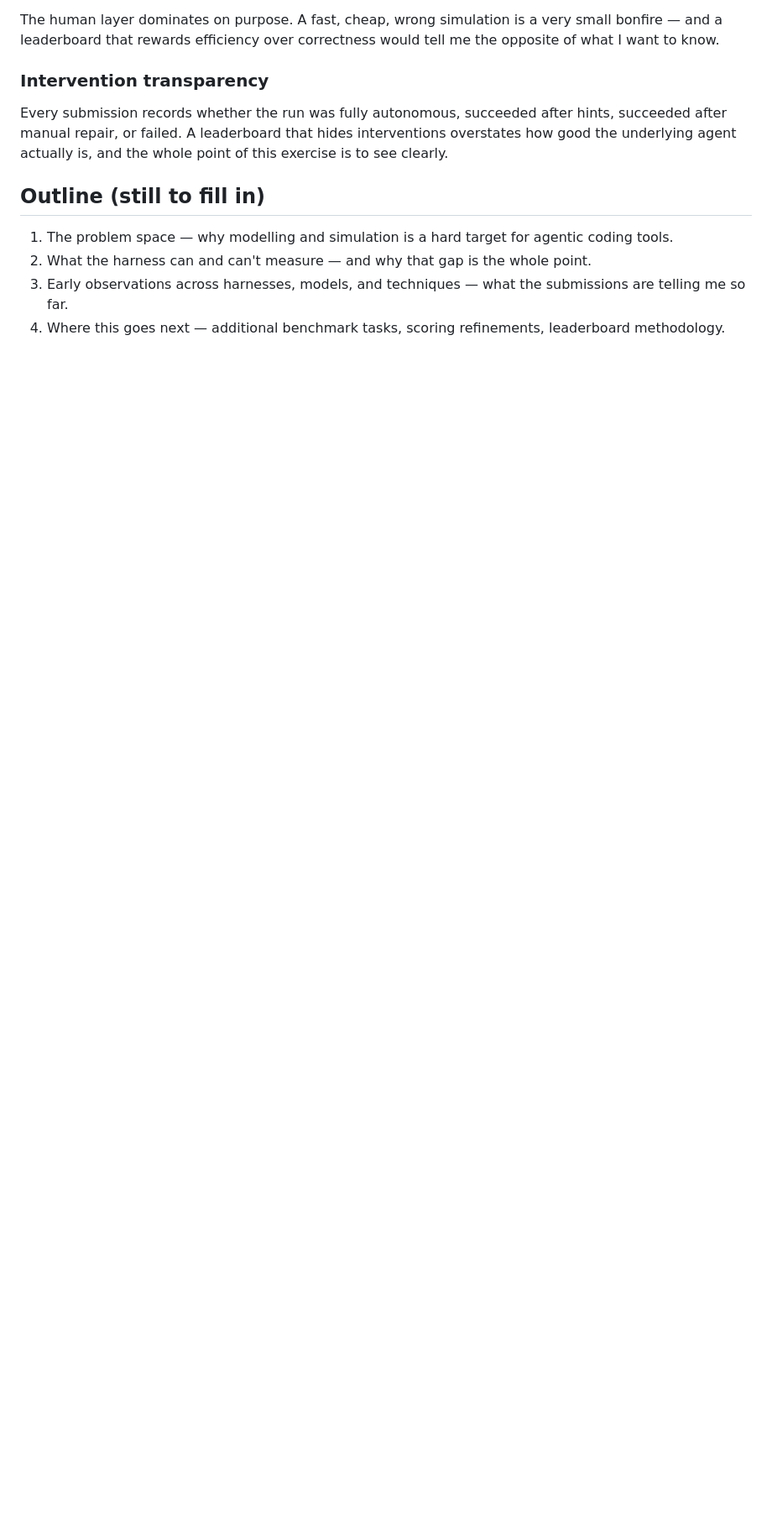
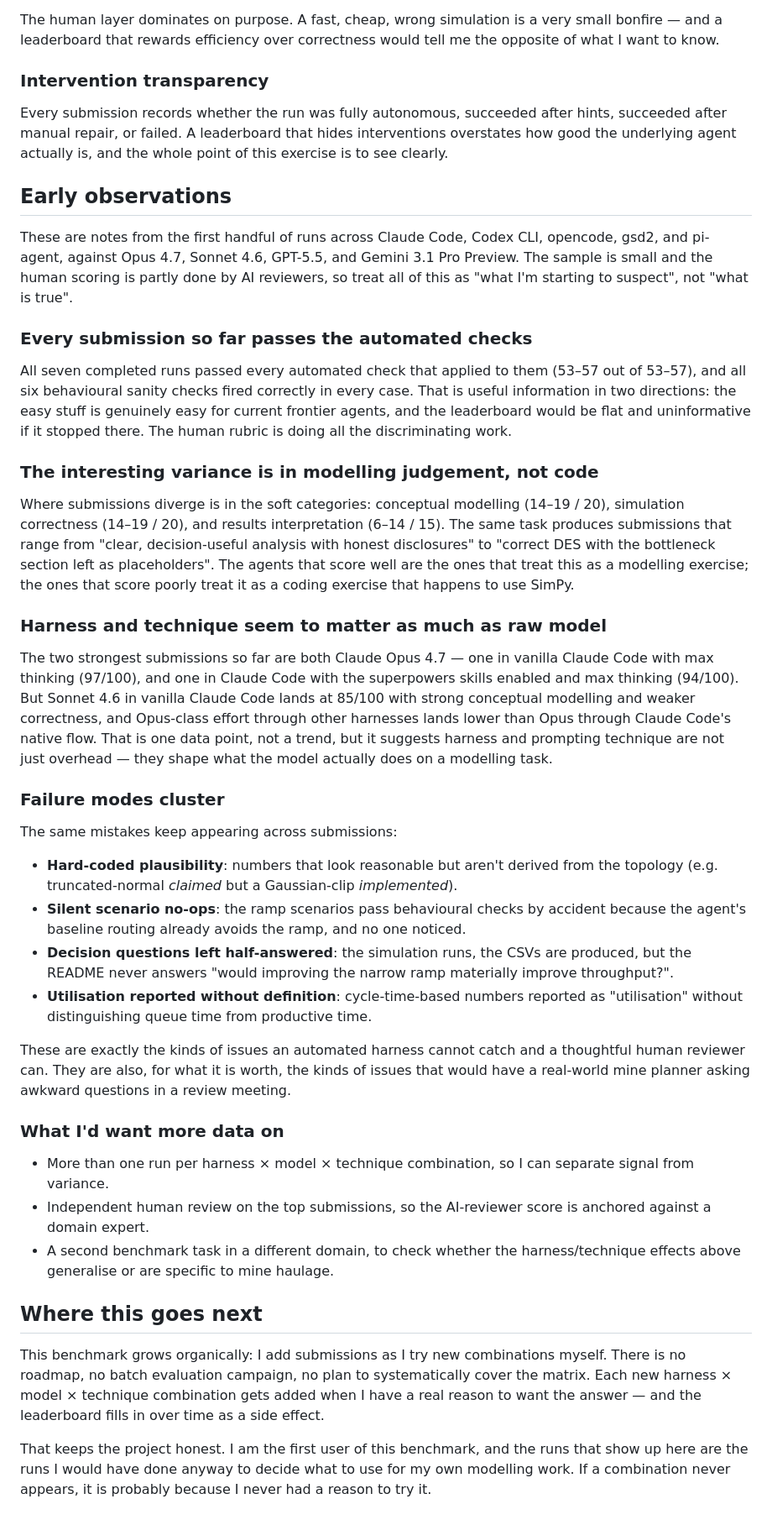
Before and after one commit to harrymunro/simulation-bench, a Markdown page: docs/why_simulation_bench.md, the part around the change. Shown at 84% size. Rendered like a GitHub page; blank space fills up the shorter version.

Commit message:
docs: expand why_simulation_bench with early observations
Replace placeholder outline with the early-observations section drawn
from the first nine submissions: variance lives in modelling judgement
not code, harness/technique matter as much as raw model, and the
recurring failure modes (hard-coded plausibility, silent scenario
no-ops, half-answered decision questions, undefined utilisation).

```diff
--- a/docs/why_simulation_bench.md
+++ b/docs/why_simulation_bench.md
@@ -101,12 +101,85 @@ after hints, succeeded after manual repair, or failed. A leaderboard that
 hides interventions overstates how good the underlying agent actually is, and
 the whole point of this exercise is to see clearly.
 
-## Outline (still to fill in)
+## Early observations
 
-1. The problem space — why modelling and simulation is a hard target for
-   agentic coding tools.
-2. What the harness can and can't measure — and why that gap is the whole point.
-3. Early observations across harnesses, models, and techniques — what the
-   submissions are telling me so far.
-4. Where this goes next — additional benchmark tasks, scoring refinements,
-   leaderboard methodology.
+These are notes from the first handful of runs across Claude Code, Codex CLI,
+opencode, gsd2, and pi-agent, against Opus 4.7, Sonnet 4.6, GPT-5.5, and
+Gemini 3.1 Pro Preview. The sample is small and the human scoring is partly
+done by AI reviewers, so treat all of this as "what I'm starting to suspect",
+not "what is true".
+
+### Every submission so far passes the automated checks
+
+All seven completed runs passed every automated check that applied to them
+(53–57 out of 53–57), and all six behavioural sanity checks fired correctly
+in every case. That is useful information in two directions: the easy stuff
+is genuinely easy for current frontier agents, and the leaderboard would be
+flat and uninformative if it stopped there. The human rubric is doing all
+the discriminating work.
+
+### The interesting variance is in modelling judgement, not code
+
+Where submissions diverge is in the soft categories: conceptual modelling
+(14–19 / 20), simulation correctness (14–19 / 20), and results
+interpretation (6–14 / 15). The same task produces submissions that range
+from "clear, decision-useful analysis with honest disclosures" to "correct
+DES with the bottleneck section left as placeholders". The agents that score
+well are the ones that treat this as a modelling exercise; the ones that
+score poorly treat it as a coding exercise that happens to use SimPy.
+
+### Harness and technique seem to matter as much as raw model
+
+The two strongest submissions so far are both Claude Opus 4.7 — one in
+vanilla Claude Code with max thinking (97/100), and one in Claude Code with
+the superpowers skills enabled and max thinking (94/100). But Sonnet 4.6 in
+vanilla Claude Code lands at 85/100 with strong conceptual modelling and
+weaker correctness, and Opus-class effort through other harnesses lands
+lower than Opus through Claude Code's native flow. That is one data point,
+not a trend, but it suggests harness and prompting technique are not just
+overhead — they shape what the model actually does on a modelling task.
+
+### Failure modes cluster
+
+The same mistakes keep appearing across submissions:
+
+- **Hard-coded plausibility**: numbers that look reasonable but aren't
+  derived from the topology (e.g. truncated-normal *claimed* but a
+  Gaussian-clip *implemented*).
+- **Silent scenario no-ops**: the ramp scenarios pass behavioural checks
+  by accident because the agent's baseline routing already avoids the ramp,
+  and no one noticed.
+- **Decision questions left half-answered**: the simulation runs, the CSVs
+  are produced, but the README never answers "would improving the narrow
+  ramp materially improve throughput?".
+- **Utilisation reported without definition**: cycle-time-based numbers
+  reported as "utilisation" without distinguishing queue time from
+  productive time.
+
+These are exactly the kinds of issues an automated harness cannot catch and
+a thoughtful human reviewer can. They are also, for what it is worth, the
+kinds of issues that would have a real-world mine planner asking awkward
+questions in a review meeting.
+
+### What I'd want more data on
+
+- More than one run per harness × model × technique combination, so I can
+  separate signal from variance.
+- Independent human review on the top submissions, so the AI-reviewer score
+  is anchored against a domain expert.
+- A second benchmark task in a different domain, to check whether the
+  harness/technique effects above generalise or are specific to mine
+  haulage.
+
+## Where this goes next
+
+This benchmark grows organically: I add submissions as I try new
+combinations myself. There is no roadmap, no batch evaluation campaign, no
+plan to systematically cover the matrix. Each new harness × model ×
+technique combination gets added when I have a real reason to want the
+answer — and the leaderboard fills in over time as a side effect.
+
+That keeps the project honest. I am the first user of this benchmark, and
+the runs that show up here are the runs I would have done anyway to decide
+what to use for my own modelling work. If a combination never appears, it
+is probably because I never had a reason to try it.
```
